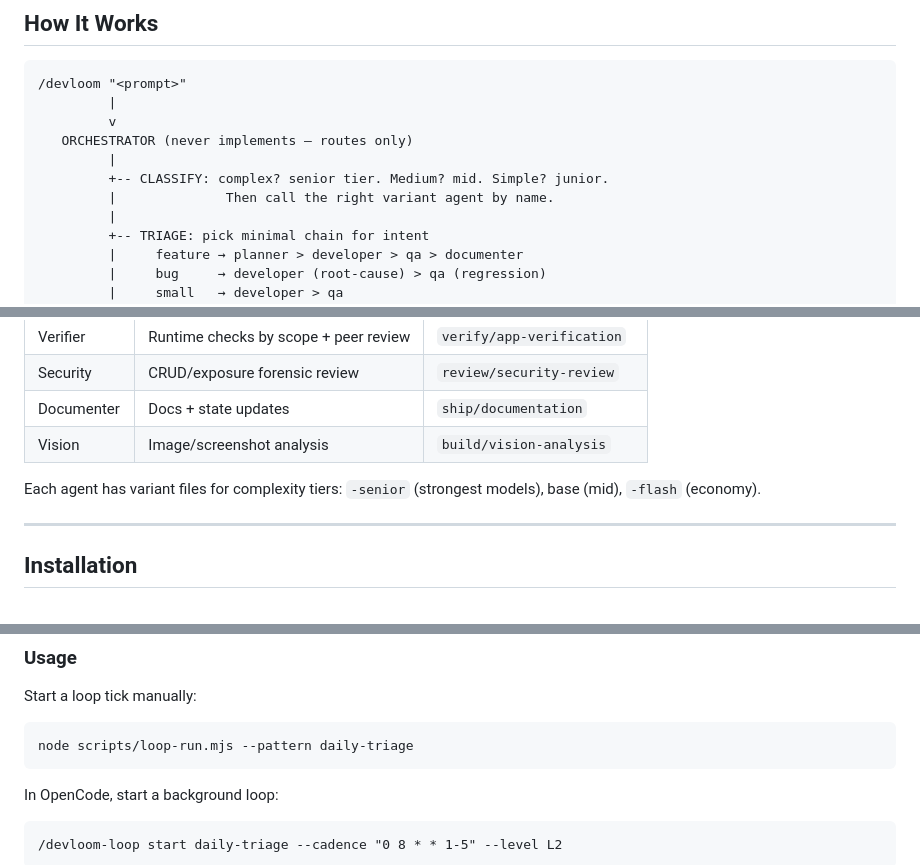
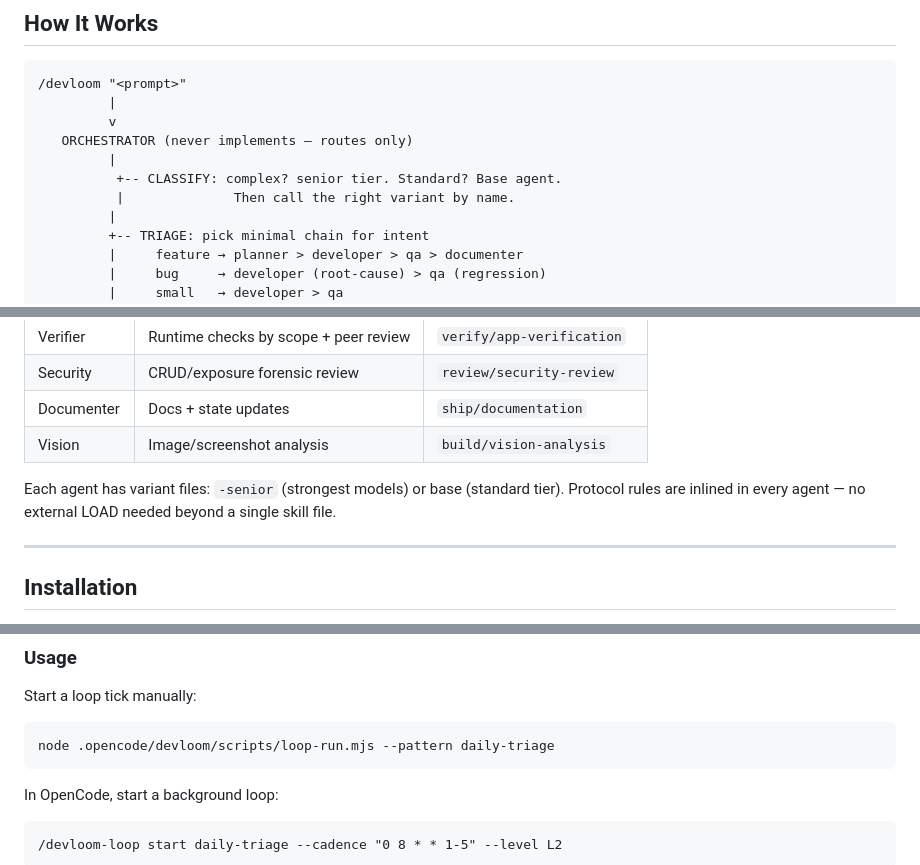
Before and after one commit to nsrau/devloom, a Markdown page: README.md, 3 parts joined by grey strips. GitHub-like rendering.

````diff
--- a/README.md
+++ b/README.md
@@ -30,8 +30,8 @@ into verified, documented, production-ready software — not just generated code
          v
    ORCHESTRATOR (never implements — routes only)
          |
-         +-- CLASSIFY: complex? senior tier. Medium? mid. Simple? junior.
-         |              Then call the right variant agent by name.
+          +-- CLASSIFY: complex? senior tier. Standard? Base agent.
+          |              Then call the right variant by name.
          |
          +-- TRIAGE: pick minimal chain for intent
          |     feature → planner > developer > qa > documenter
@@ -59,7 +59,7 @@ into verified, documented, production-ready software — not just generated code
 | Documenter | Docs + state updates | `ship/documentation` |
 | Vision | Image/screenshot analysis | `build/vision-analysis` |
 
-Each agent has variant files for complexity tiers: `-senior` (strongest models), base (mid), `-flash` (economy).
+Each agent has variant files: `-senior` (strongest models) or base (standard tier). Protocol rules are inlined in every agent — no external LOAD needed beyond a single skill file.
 
 ---
 
@@ -249,7 +247,7 @@ with automatic circuit-breaking via token budget limits.
 Start a loop tick manually:
 
 ```bash
-node scripts/loop-run.mjs --pattern daily-triage
+node .opencode/devloom/scripts/loop-run.mjs --pattern daily-triage
 ```
 
 In OpenCode, start a background loop:
````
Also changed, not shown: other parts of README.md (+19 -25 lines).
